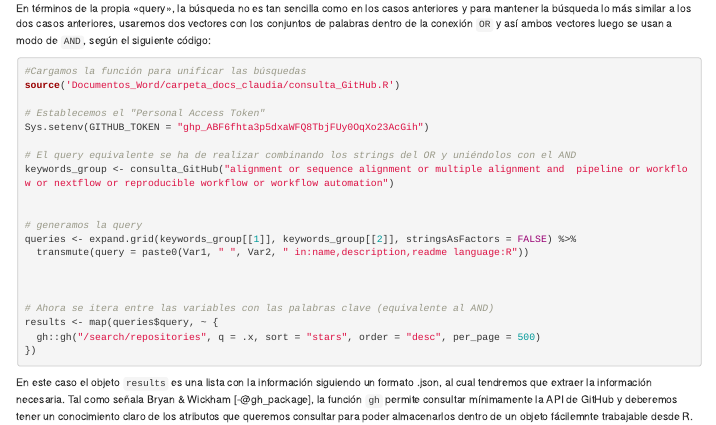
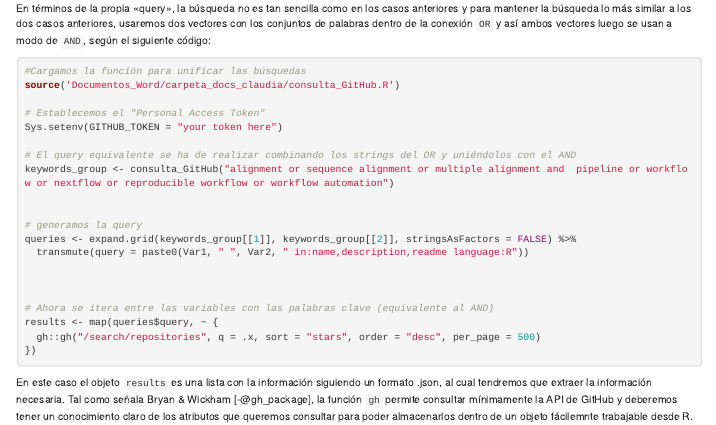
Before and after one commit to ajcanepa/NotaEcoinformatica_Revision_Repositorios, an R Markdown document (Documentos_Word/carpeta_docs_claudia/nota_eco_Claudia.Rmd): the page in a window 1100 px wide, from 2000 px down. Rendered offline with R 4.5, knitr and Pandoc, with nearby package versions; drawn as R Markdown's standard HTML page in place of the format the file asks for; some code elsewhere in the file could not run offline; a font, style sheet, LaTeX package, included part or bibliography that could not be used is replaced or left out.

```diff
--- a/Documentos_Word/carpeta_docs_claudia/nota_eco_Claudia.Rmd
+++ b/Documentos_Word/carpeta_docs_claudia/nota_eco_Claudia.Rmd
@@ -132,7 +132,7 @@
 source('Documentos_Word/carpeta_docs_claudia/consulta_GitHub.R')
 
 # Establecemos el "Personal Access Token"
-Sys.setenv(GITHUB_TOKEN = "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")
+Sys.setenv(GITHUB_TOKEN = "your token here")
 
 # El query equivalente se ha de realizar combinando los strings del OR y uniéndolos con el AND
 keywords_group <- consulta_GitHub("alignment or sequence alignment or multiple alignment and  pipeline or workflow or nextflow or reproducible workflow or workflow automation")
```
